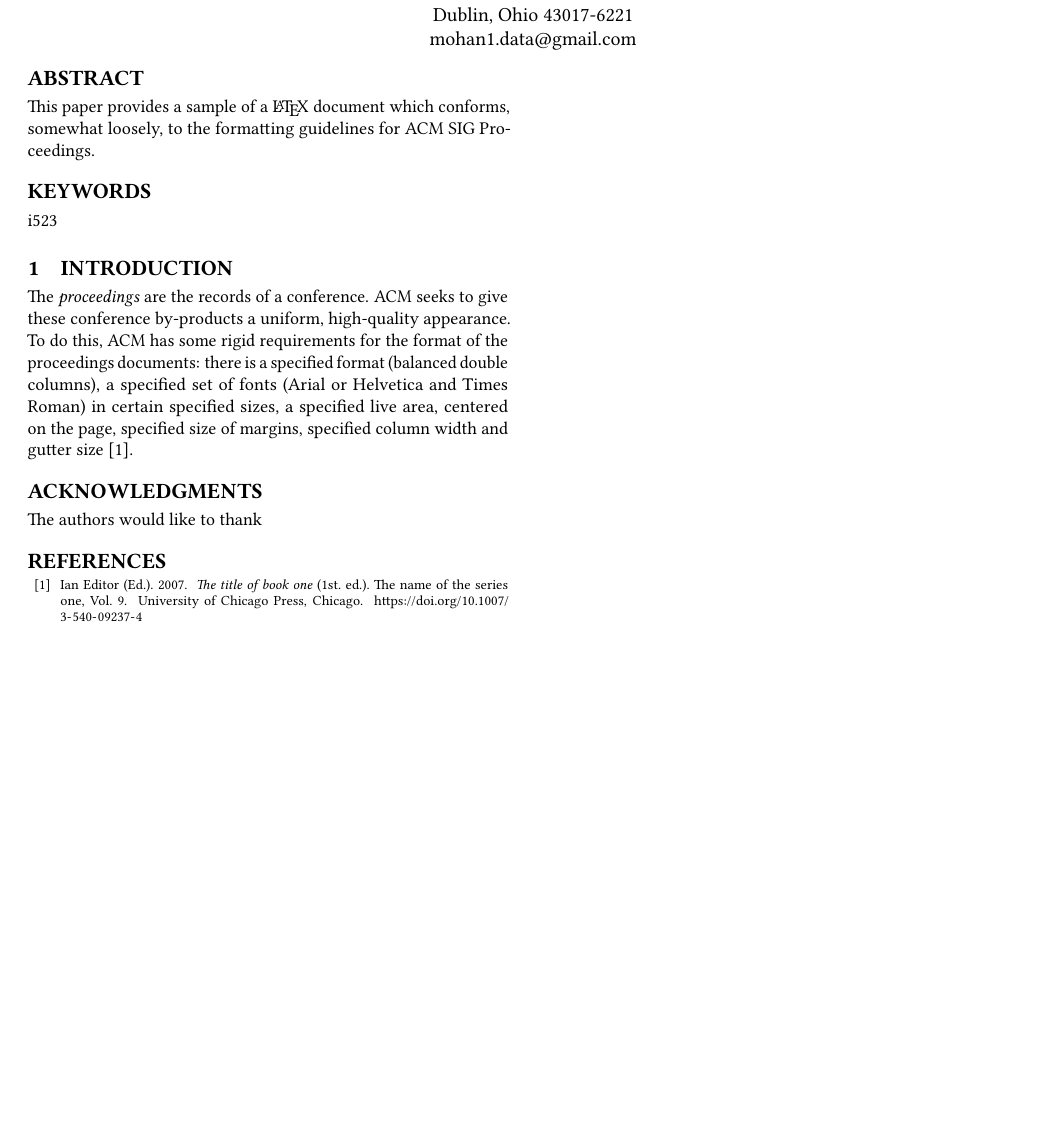
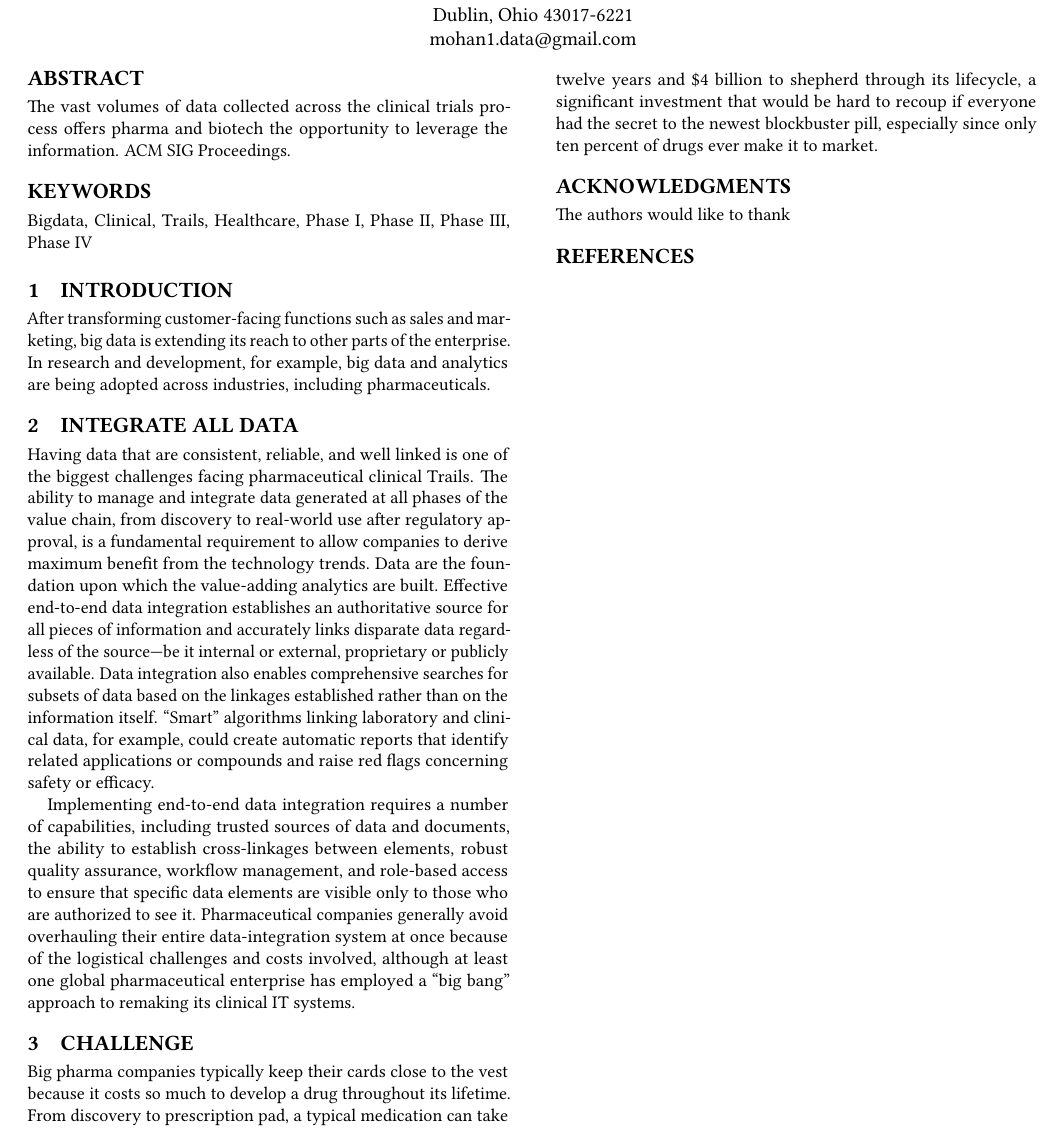
Before and after one commit to bigdata-i523/hid326, a LaTeX paper (paper1/report.tex): part of the page, cut so that both start at the same text, the shorter picture padded with empty space. Compiled offline with pdfLaTeX.

Commit message:
Update report.tex
Added more information

```diff
--- a/paper1/report.tex
+++ b/paper1/report.tex
@@ -31,28 +31,28 @@
 
 
 \begin{abstract}
-This paper provides a sample of a \LaTeX\ document which conforms,
-somewhat loosely, to the formatting guidelines for
+The vast volumes of data collected across the clinical trials process offers pharma and biotech
+the opportunity to leverage the information.
 ACM SIG Proceedings.
 \end{abstract}
 
-\keywords{i523}
+\keywords{Bigdata, Clinical, Trails, Healthcare, Phase I, Phase II, Phase III, Phase IV}
 
 
 \maketitle
 
 \section{Introduction}
 
-The \textit{proceedings} are the records of a
-conference. ACM seeks to give these
-conference by-products a uniform, high-quality appearance.  To do
-this, ACM has some rigid requirements for the format of the
-proceedings documents: there is a specified format (balanced double
-columns), a specified set of fonts (Arial or Helvetica and Times
-Roman) in certain specified sizes, a specified live area, centered on
-the page, specified size of margins, specified column width and gutter
-size \cite{editor00}.
+After transforming customer-facing functions such as sales and marketing, big data is extending its reach to other parts of the enterprise. In research and development, for example, big data and analytics are being adopted across industries, including pharmaceuticals.
 
+\section{Integrate all data}
+
+Having data that are consistent, reliable, and well linked is one of the biggest challenges facing pharmaceutical clinical Trails. The ability to manage and integrate data generated at all phases of the value chain, from discovery to real-world use after regulatory approval, is a fundamental requirement to allow companies to derive maximum benefit from the technology trends. Data are the foundation upon which the value-adding analytics are built. Effective end-to-end data integration establishes an authoritative source for all pieces of information and accurately links disparate data regardless of the source—be it internal or external, proprietary or publicly available. Data integration also enables comprehensive searches for subsets of data based on the linkages established rather than on the information itself. “Smart” algorithms linking laboratory and clinical data, for example, could create automatic reports that identify related applications or compounds and raise red flags concerning safety or efficacy.
+
+Implementing end-to-end data integration requires a number of capabilities, including trusted sources of data and documents, the ability to establish cross-linkages between elements, robust quality assurance, workflow management, and role-based access to ensure that specific data elements are visible only to those who are authorized to see it. Pharmaceutical companies generally avoid overhauling their entire data-integration system at once because of the logistical challenges and costs involved, although at least one global pharmaceutical enterprise has employed a “big bang” approach to remaking its clinical IT systems.
+
+\section{Challenge}
+Big pharma companies typically keep their cards close to the vest because it costs so much to develop a drug throughout its lifetime.  From discovery to prescription pad, a typical medication can take twelve years and \$4 billion to shepherd through its lifecycle, a significant investment that would be hard to recoup if everyone had the secret to the newest blockbuster pill, especially since only ten percent of drugs ever make it to market.
 
 \begin{acks}
 
```
